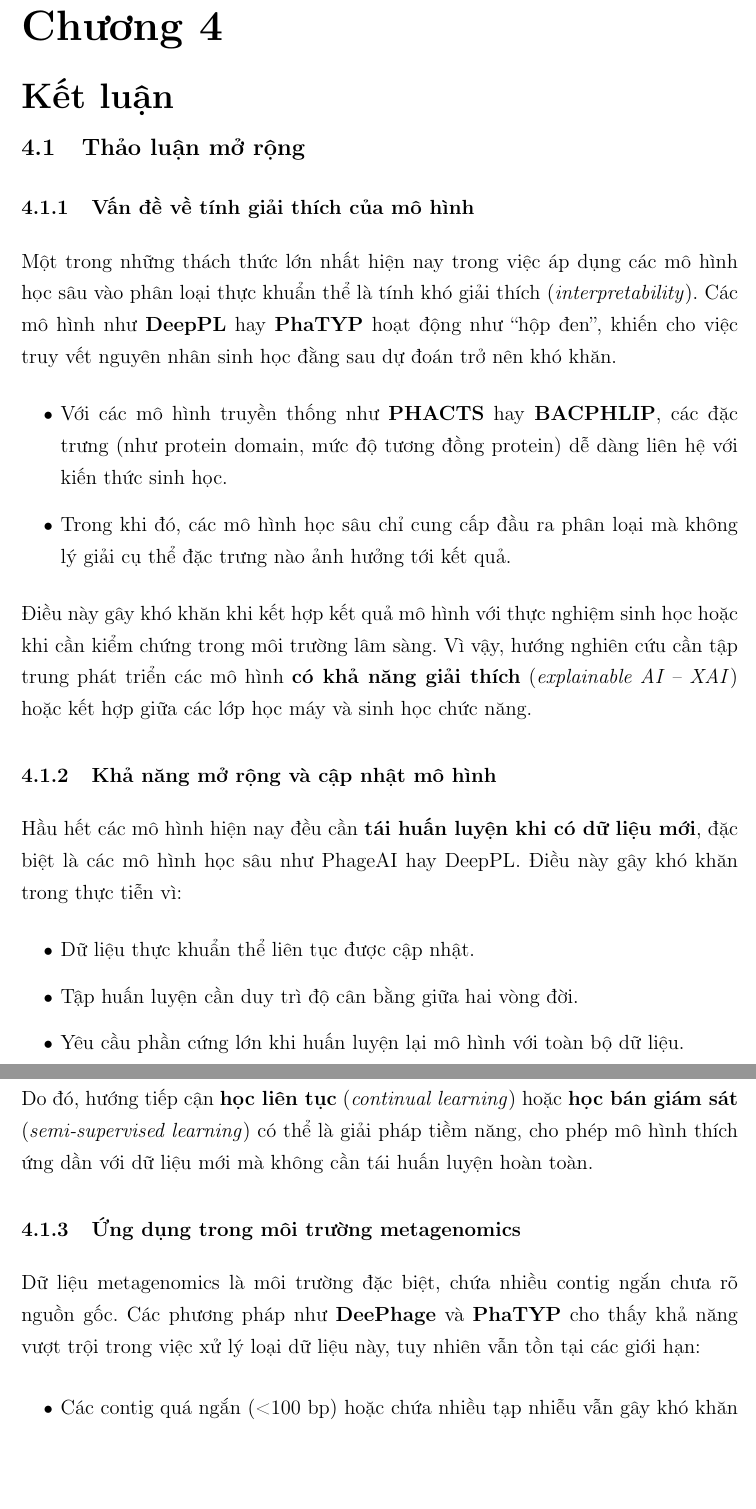
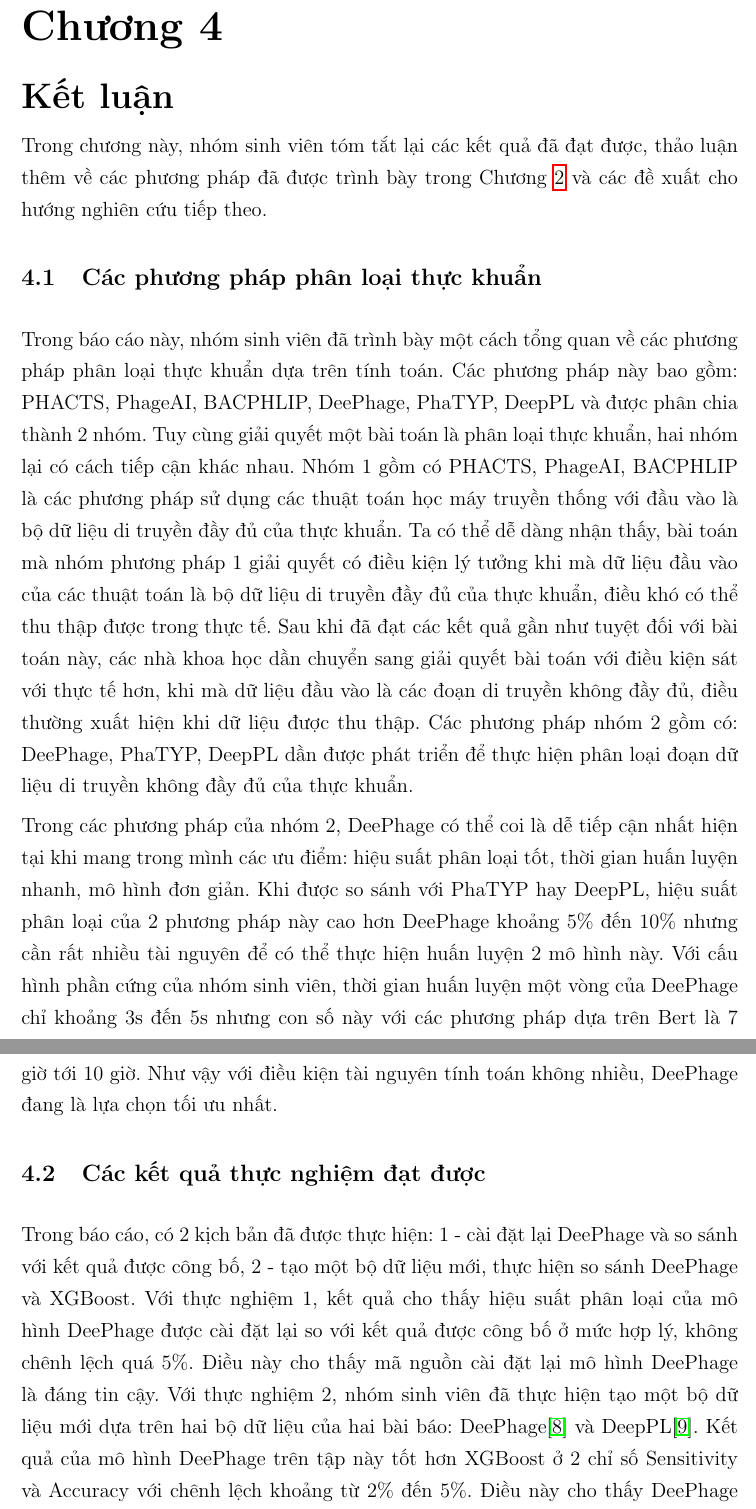
Before and after one commit to kideedee/tin_sinh, a LaTeX thesis (thesis.tex, which reads chapters/c3_evaluation.tex): two parts of pages 37 and 38 of 40, joined at a grey line, cut so that both start at the same text, the shorter picture padded with empty space. Compiled offline with pdfLaTeX.

Commit message:
chapter 4

```diff
--- a/chapters/c3_evaluation.tex
+++ b/chapters/c3_evaluation.tex
@@ -1,34 +1,12 @@
 
 \chapter{Kết luận}
-\section{Thảo luận mở rộng}
+Trong chương này, nhóm sinh viên tóm tắt lại các kết quả đã đạt được, thảo luận thêm về các phương pháp đã được trình bày trong Chương \ref{chap2} và các đề xuất cho hướng nghiên cứu tiếp theo.
 
-\subsection{Vấn đề về tính giải thích của mô hình}
+\section{Các phương pháp phân loại thực khuẩn}
+Trong báo cáo này, nhóm sinh viên đã trình bày một cách tổng quan về các phương pháp phân loại thực khuẩn dựa trên tính toán. Các phương pháp này bao gồm: PHACTS, PhageAI, BACPHLIP, DeePhage, PhaTYP, DeepPL và được phân chia thành 2 nhóm. Tuy cùng giải quyết một bài toán là phân loại thực khuẩn, hai nhóm lại có cách tiếp cận khác nhau. Nhóm 1 gồm có PHACTS, PhageAI, BACPHLIP là các phương pháp sử dụng các thuật toán học máy truyền thống với đầu vào là bộ dữ liệu di truyền đầy đủ của thực khuẩn. Ta có thể dễ dàng nhận thấy, bài toán mà nhóm phương pháp 1 giải quyết có điều kiện lý tưởng khi mà dữ liệu đầu vào của các thuật toán là bộ dữ liệu di truyền đầy đủ của thực khuẩn, điều khó có thể thu thập được trong thực tế. Sau khi đã đạt các kết quả gần như tuyệt đối với bài toán này, các nhà khoa học dần chuyển sang giải quyết bài toán với điều kiện sát với thực tế hơn, khi mà dữ liệu đầu vào là các đoạn di truyền không đầy đủ, điều thường xuất hiện khi dữ liệu được thu thập. Các phương pháp nhóm 2 gồm có: DeePhage, PhaTYP, DeepPL dần được phát triển để thực hiện phân loại đoạn dữ liệu di truyền không đầy đủ của thực khuẩn.
 
-Một trong những thách thức lớn nhất hiện nay trong việc áp dụng các mô hình học sâu vào phân loại thực khuẩn thể là tính khó giải thích (\textit{interpretability}). Các mô hình như \textbf{DeepPL} hay \textbf{PhaTYP} hoạt động như “hộp đen”, khiến cho việc truy vết nguyên nhân sinh học đằng sau dự đoán trở nên khó khăn.
+Trong các phương pháp của nhóm 2, DeePhage có thể coi là dễ tiếp cận nhất hiện tại khi mang trong mình các ưu điểm: hiệu suất phân loại tốt, thời gian huấn luyện nhanh, mô hình đơn giản. Khi được so sánh với PhaTYP hay DeepPL, hiệu suất phân loại của 2 phương pháp này cao hơn DeePhage khoảng 5\% đến 10\% nhưng cần rất nhiều tài nguyên để có thể thực hiện huấn luyện 2 mô hình này. Với cấu hình phần cứng của nhóm sinh viên, thời gian huấn luyện một vòng của DeePhage chỉ khoảng 3s đến 5s nhưng con số này với các phương pháp dựa trên Bert là 7 giờ tới 10 giờ. Như vậy với điều kiện tài nguyên tính toán không nhiều, DeePhage đang là lựa chọn tối ưu nhất.
 
-\begin{itemize}
-    \item Với các mô hình truyền thống như \textbf{PHACTS} hay \textbf{BACPHLIP}, các đặc trưng (như protein domain, mức độ tương đồng protein) dễ dàng liên hệ với kiến thức sinh học.
-    \item Trong khi đó, các mô hình học sâu chỉ cung cấp đầu ra phân loại mà không lý giải cụ thể đặc trưng nào ảnh hưởng tới kết quả.
-\end{itemize}
+\section{Các kết quả thực nghiệm đạt được}
+Trong báo cáo, có 2 kịch bản đã được thực hiện: 1 - cài đặt lại DeePhage và so sánh với kết quả được công bố, 2 - tạo một bộ dữ liệu mới, thực hiện so sánh DeePhage và XGBoost. Với thực nghiệm 1, kết quả cho thấy hiệu suất phân loại của mô hình DeePhage được cài đặt lại so với kết quả được công bố ở mức hợp lý, không chênh lệch quá 5\%. Điều này cho thấy mã nguồn cài đặt lại mô hình DeePhage là đáng tin cậy. Với thực nghiệm 2, nhóm sinh viên đã thực hiện tạo một bộ dữ liệu mới dựa trên hai bộ dữ liệu của hai bài báo: DeePhage\cite{wu2021deephage} và DeepPL\cite{zhang2024deeppl}. Kết quả của mô hình DeePhage trên tập này tốt hơn XGBoost ở 2 chỉ số Sensitivity và Accuracy với chênh lệch khoảng từ 2\% đến 5\%. Điều này cho thấy DeePhage nhận diện nhãn 1 - thực khuẩn thể độc lực tốt hơn XGBoost và dự đoán chính xác hơn khi có Accuracy cao hơn. XGBoost tốt hơn DeePhage ở chỉ số Specificity cho thấy mô hình này nhận diện nhãn 0 - thực khuẩn thể ôn hòa tốt hơn DeePhage.
 
-Điều này gây khó khăn khi kết hợp kết quả mô hình với thực nghiệm sinh học hoặc khi cần kiểm chứng trong môi trường lâm sàng. Vì vậy, hướng nghiên cứu cần tập trung phát triển các mô hình \textbf{có khả năng giải thích} (\textit{explainable AI – XAI}) hoặc kết hợp giữa các lớp học máy và sinh học chức năng.
-
-\subsection{Khả năng mở rộng và cập nhật mô hình}
-
-Hầu hết các mô hình hiện nay đều cần \textbf{tái huấn luyện khi có dữ liệu mới}, đặc biệt là các mô hình học sâu như PhageAI hay DeepPL. Điều này gây khó khăn trong thực tiễn vì:
-
-\begin{itemize}
-    \item Dữ liệu thực khuẩn thể liên tục được cập nhật.
-    \item Tập huấn luyện cần duy trì độ cân bằng giữa hai vòng đời.
-    \item Yêu cầu phần cứng lớn khi huấn luyện lại mô hình với toàn bộ dữ liệu.
-\end{itemize}
-
-Do đó, hướng tiếp cận \textbf{học liên tục} (\textit{continual learning}) hoặc \textbf{học bán giám sát} (\textit{semi-supervised learning}) có thể là giải pháp tiềm năng, cho phép mô hình thích ứng dần với dữ liệu mới mà không cần tái huấn luyện hoàn toàn.
-
-\subsection{Ứng dụng trong môi trường metagenomics}
-
-Dữ liệu metagenomics là môi trường đặc biệt, chứa nhiều contig ngắn chưa rõ nguồn gốc. Các phương pháp như \textbf{DeePhage} và \textbf{PhaTYP} cho thấy khả năng vượt trội trong việc xử lý loại dữ liệu này, tuy nhiên vẫn tồn tại các giới hạn:
-
-\begin{itemize}
-    \item Các contig quá ngắn (<100 bp) hoặc chứa nhiều tạp nhiễu vẫn gây khó khăn cho mô hình.
-    \item Thiếu annotation khiến việc xác nhận vòng đời phage ngoài thực nghiệm là bất khả thi.
@@ -55,2 +12,0 @@ Dựa trên những quan sát và đánh giá ở trên, các hướng nghiên c
-\begin{itemize}
-    \item Phát triển các mô hình học sâu có khả năng giải thích (\textit{interpretable deep learning}).
```
Also changed, not shown: chapters/c1_methods.tex (+1 -1 lines), references.bib (+26 -0 lines), thesis.bbl, thesis.pdf, chapters/c3_evaluation.tex (26 more changed lines), 7 other files.
